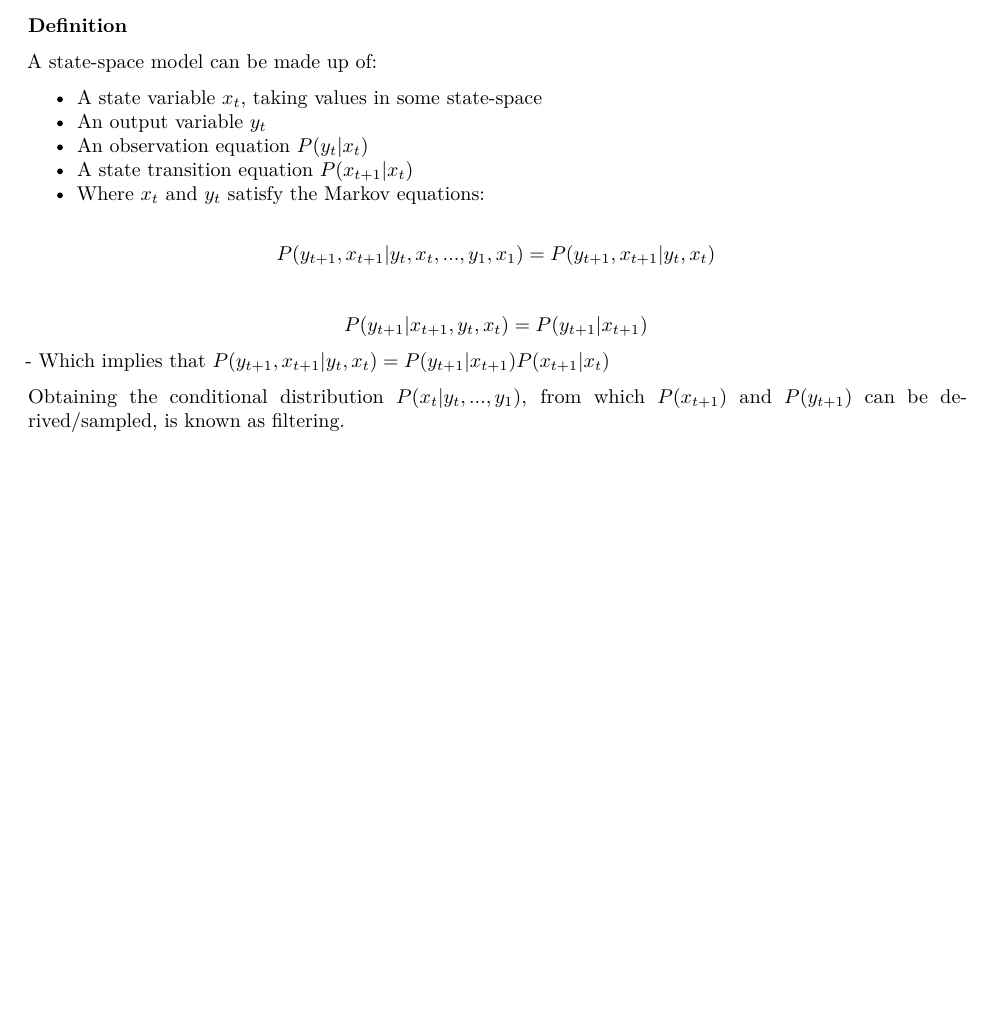
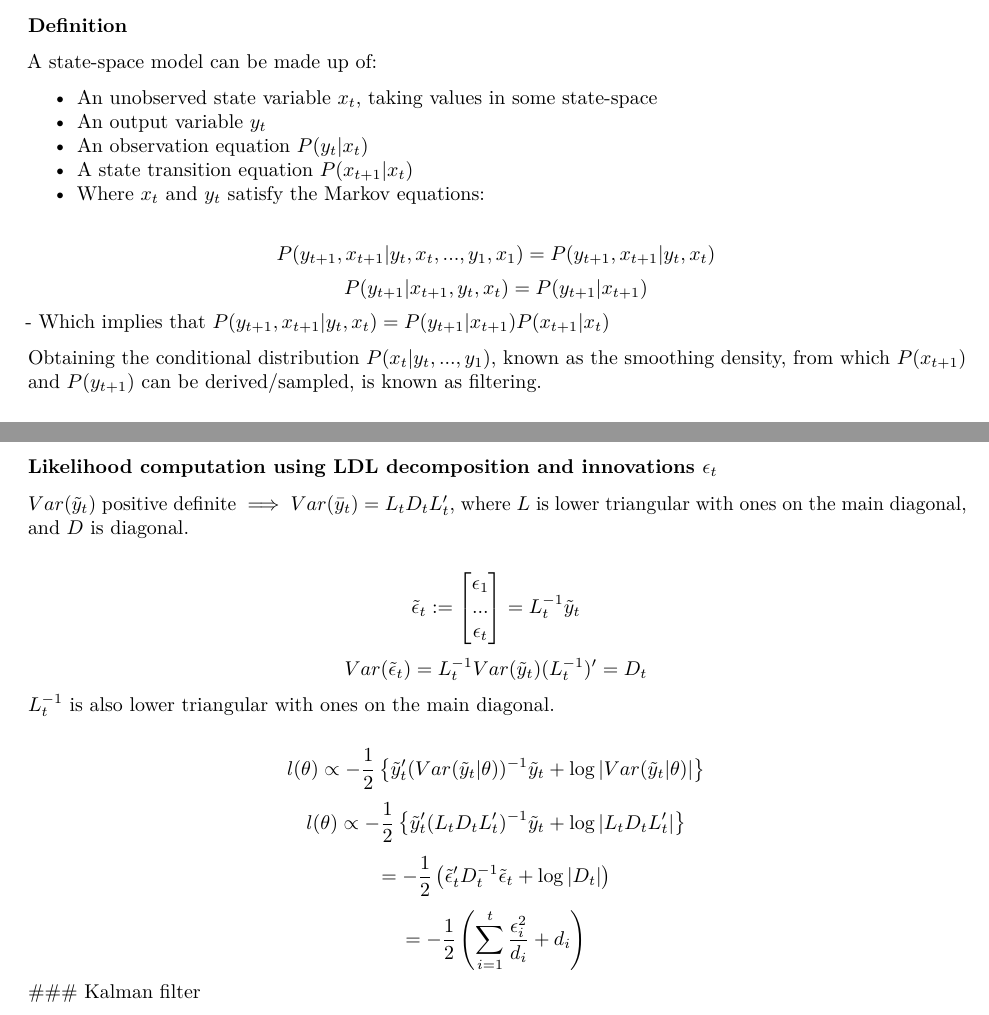
Before and after one commit to rasutt/State-space-time-series-models-and-Kalman-filter, an R Markdown document (State-space time series.Rmd): part of page 1 of 4 before the commit and two parts of pages 1 and 4 of 4 after it, the two joined at a grey line, cut so that both start at the same text, the shorter picture padded with empty space. Rendered offline with R 4.5, knitr and Pandoc, then LaTeX, with nearby package versions; the code chunks are not run, so their results and figures are left out.

Commit message:
Added LDL decomposition

````diff
--- a/State-space time series.Rmd
+++ b/State-space time series.Rmd
@@ -13,18 +13,17 @@ knitr::opts_chunk$set(echo = TRUE)
 
 A state-space model can be made up of:
 
-- A state variable $x_t$, taking values in some state-space
+- An unobserved state variable $x_t$, taking values in some state-space
 - An output variable $y_t$
 - An observation equation $P(y_t | x_t)$
 - A state transition equation $P(x_{t + 1} | x_t)$
 - Where $x_t$ and $y_t$ satisfy the Markov equations:
 
 $$P(y_{t + 1}, x_{t + 1} | y_t, x_t, ..., y_1, x_1) = P(y_{t + 1}, x_{t + 1} | y_t, x_t)$$
-
 $$P(y_{t + 1} | x_{t + 1}, y_t, x_t) = P(y_{t + 1} | x_{t + 1})$$
 - Which implies that $P(y_{t + 1}, x_{t + 1} | y_t, x_t) = P(y_{t + 1} | x_{t + 1}) P(x_{t + 1} | x_t)$
 
-Obtaining the conditional distribution $P(x_t | y_t, ..., y_1)$, from which $P(x_{t + 1})$ and $P(y_{t + 1})$ can be derived/sampled, is known as filtering.
+Obtaining the conditional distribution $P(x_t | y_t, ..., y_1)$, known as the smoothing density, from which $P(x_{t + 1})$ and $P(y_{t + 1})$ can be derived/sampled, is known as filtering.
 
 ### White noise
 
@@ -203,3 +173,21 @@ grid()
 
 # CI's look a bit wide
 ```
+
+### Likelihood computation using LDL decomposition and innovations $\epsilon_t$
+
+$Var(\tilde{y}_t)$ positive definite $\implies Var(\bar{y}_t) = L_tD_tL_t'$, where $L$ is lower triangular with ones on the main diagonal, and $D$ is diagonal.
+
+$$\tilde{\epsilon}_t := \begin{bmatrix}
+\epsilon_1 \\
+... \\
+\epsilon_t \\
+\end{bmatrix} = L_t^{-1} \tilde{y}_t$$
+$$Var(\tilde{\epsilon}_t) = L_t^{-1} Var(\tilde{y}_t) (L_t^{-1})' = D_t$$
+$L_t^{-1}$ is also lower triangular with ones on the main diagonal.
+
+$$l(\theta) \propto -\frac{1}{2} \left\{ \tilde{y}_t' (Var(\tilde{y}_t | \theta))^{-1} \tilde{y}_t + \log|Var(\tilde{y}_t | \theta)| \right\}$$
+$$l(\theta) \propto -\frac{1}{2} \left\{ \tilde{y}_t' (L_tD_tL_t')^{-1} \tilde{y}_t + \log|L_tD_tL_t'| \right\}$$
+$$= -\frac{1}{2} \left( \tilde{\epsilon}_t' D_t^{-1} \tilde{\epsilon}_t + \log|D_t| \right)$$
+$$= -\frac{1}{2} \left( \sum_{i = 1}^{t} \frac{\epsilon_i^2}{d_i} + d_i \right)$$
+### Kalman filter
````
Also changed, not shown: State-space-time-series.pdf, State-space time series.Rmd (29 more changed lines).
